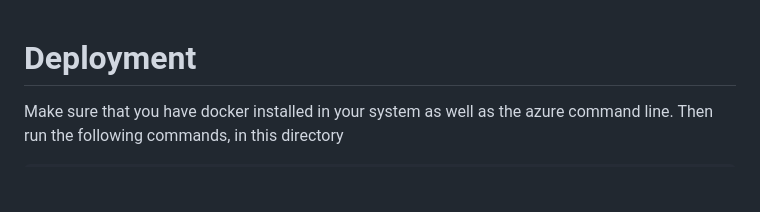
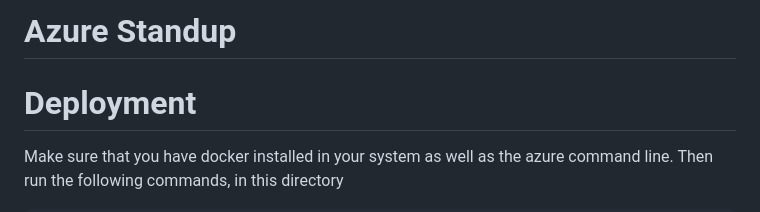
Before and after one commit to jordyn-kwantum/Virtual-Tutor, a Markdown page: reactDemo/README.md, the part around the change. Drawn GitHub-style; blank space fills up the shorter version.

```diff
--- a/reactDemo/README.md
+++ b/reactDemo/README.md
@@ -1,3 +1,5 @@
+# Azure Standup
+
 # Deployment
 Make sure that you have docker installed in your system as well as the azure command line. Then run the following commands, in this directory
 
```
